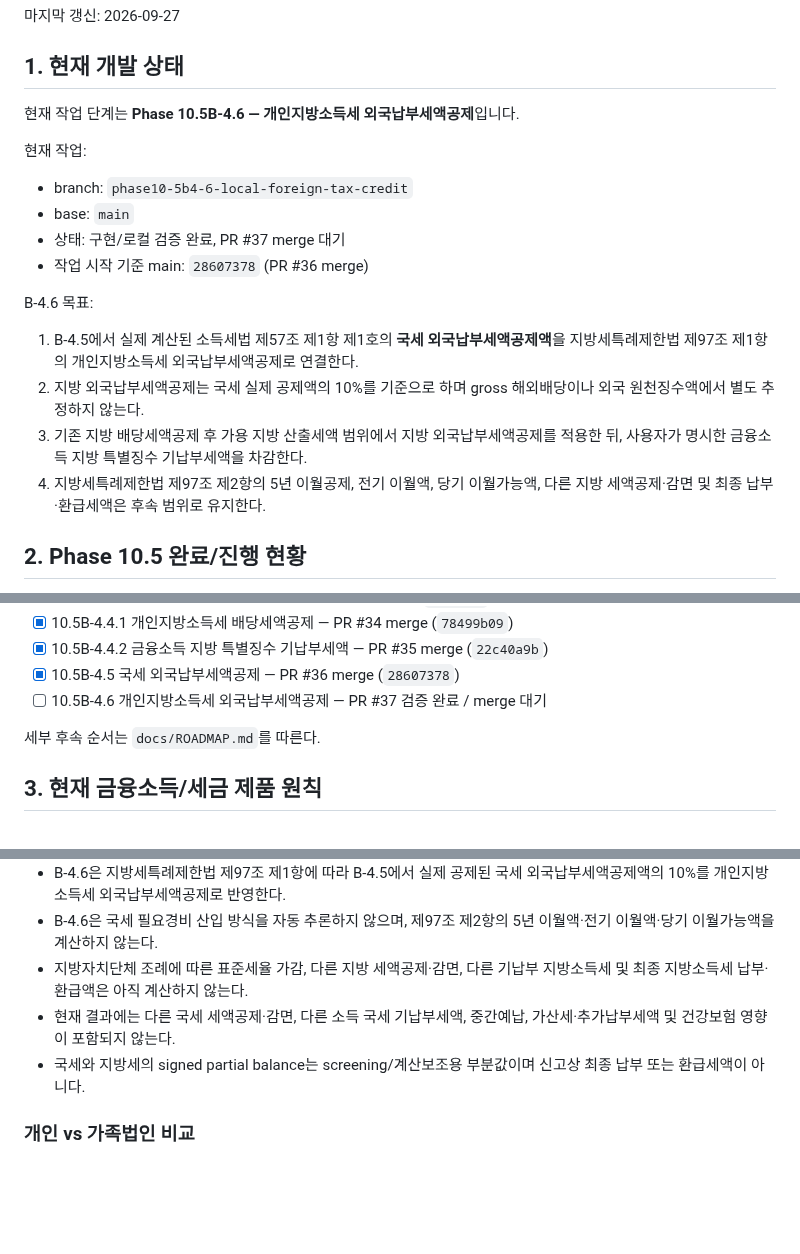
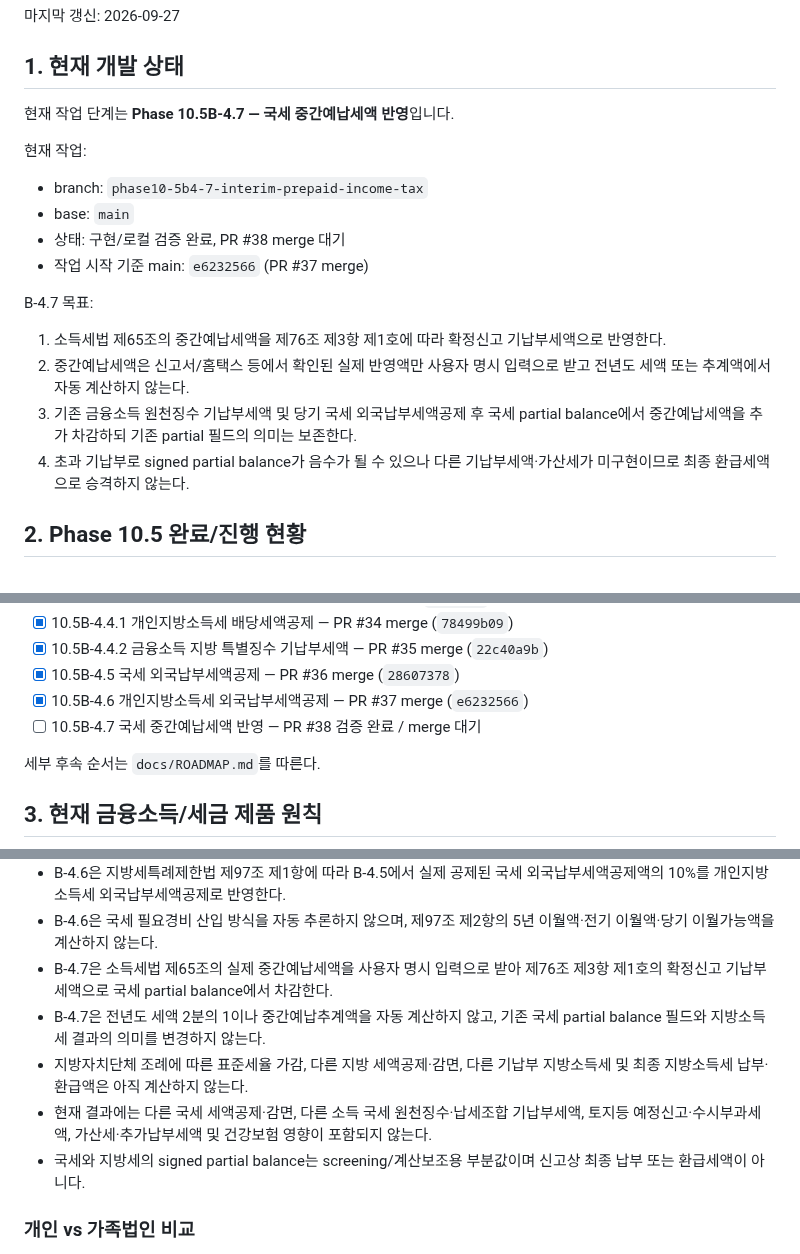
Before and after one commit to sagesaint84/wealth, a Markdown page: docs/PROJECT_STATE.md, 3 parts joined by grey strips. Rendered like a GitHub page; blank space fills up the shorter version.

Commit message:
docs: advance project state to interim prepayment

```diff
--- a/docs/PROJECT_STATE.md
+++ b/docs/PROJECT_STATE.md
@@ -8,21 +8,21 @@
 
 ## 1. 현재 개발 상태
 
-현재 작업 단계는 **Phase 10.5B-4.6 — 개인지방소득세 외국납부세액공제**입니다.
+현재 작업 단계는 **Phase 10.5B-4.7 — 국세 중간예납세액 반영**입니다.
 
 현재 작업:
 
-- branch: `phase10-5b4-6-local-foreign-tax-credit`
+- branch: `phase10-5b4-7-interim-prepaid-income-tax`
 - base: `main`
-- 상태: 구현/로컬 검증 완료, PR #37 merge 대기
-- 작업 시작 기준 main: `28607378` (PR #36 merge)
+- 상태: 구현/로컬 검증 완료, PR #38 merge 대기
+- 작업 시작 기준 main: `e6232566` (PR #37 merge)
 
-B-4.6 목표:
+B-4.7 목표:
 
-1. B-4.5에서 실제 계산된 소득세법 제57조 제1항 제1호의 **국세 외국납부세액공제액**을 지방세특례제한법 제97조 제1항의 개인지방소득세 외국납부세액공제로 연결한다.
-2. 지방 외국납부세액공제는 국세 실제 공제액의 10%를 기준으로 하며 gross 해외배당이나 외국 원천징수액에서 별도 추정하지 않는다.
-3. 기존 지방 배당세액공제 후 가용 지방 산출세액 범위에서 지방 외국납부세액공제를 적용한 뒤, 사용자가 명시한 금융소득 지방 특별징수 기납부세액을 차감한다.
-4. 지방세특례제한법 제97조 제2항의 5년 이월공제, 전기 이월액, 당기 이월가능액, 다른 지방 세액공제·감면 및 최종 납부·환급세액은 후속 범위로 유지한다.
+1. 소득세법 제65조의 중간예납세액을 제76조 제3항 제1호에 따라 확정신고 기납부세액으로 반영한다.
+2. 중간예납세액은 신고서/홈택스 등에서 확인된 실제 반영액만 사용자 명시 입력으로 받고 전년도 세액 또는 추계액에서 자동 계산하지 않는다.
+3. 기존 금융소득 원천징수 기납부세액 및 당기 국세 외국납부세액공제 후 국세 partial balance에서 중간예납세액을 추가 차감하되 기존 partial 필드의 의미는 보존한다.
+4. 초과 기납부로 signed partial balance가 음수가 될 수 있으나 다른 기납부세액·가산세가 미구현이므로 최종 환급세액으로 승격하지 않는다.
 
 ## 2. Phase 10.5 완료/진행 현황
 
@@ -47,7 +47,8 @@ B-4.6 목표:
 - [x] 10.5B-4.4.1 개인지방소득세 배당세액공제 — PR #34 merge (`78499b09`)
 - [x] 10.5B-4.4.2 금융소득 지방 특별징수 기납부세액 — PR #35 merge (`22c40a9b`)
 - [x] 10.5B-4.5 국세 외국납부세액공제 — PR #36 merge (`28607378`)
-- [ ] 10.5B-4.6 개인지방소득세 외국납부세액공제 — PR #37 검증 완료 / merge 대기
+- [x] 10.5B-4.6 개인지방소득세 외국납부세액공제 — PR #37 merge (`e6232566`)
+- [ ] 10.5B-4.7 국세 중간예납세액 반영 — PR #38 검증 완료 / merge 대기
 
 세부 후속 순서는 `docs/ROADMAP.md`를 따른다.
 
@@ -98,8 +99,10 @@ B-4.6 목표:
 - B-4.5는 전기 이월액·이월배제액·10년 이월공제액을 계산하지 않으며, 당기 미공제 외국세액을 곧바로 이월공제액으로 표시하지 않는다.
 - B-4.6은 지방세특례제한법 제97조 제1항에 따라 B-4.5에서 실제 공제된 국세 외국납부세액공제액의 10%를 개인지방소득세 외국납부세액공제로 반영한다.
 - B-4.6은 국세 필요경비 산입 방식을 자동 추론하지 않으며, 제97조 제2항의 5년 이월액·전기 이월액·당기 이월가능액을 계산하지 않는다.
+- B-4.7은 소득세법 제65조의 실제 중간예납세액을 사용자 명시 입력으로 받아 제76조 제3항 제1호의 확정신고 기납부세액으로 국세 partial balance에서 차감한다.
+- B-4.7은 전년도 세액 2분의 1이나 중간예납추계액을 자동 계산하지 않고, 기존 국세 partial balance 필드와 지방소득세 결과의 의미를 변경하지 않는다.
 - 지방자치단체 조례에 따른 표준세율 가감, 다른 지방 세액공제·감면, 다른 기납부 지방소득세 및 최종 지방소득세 납부·환급액은 아직 계산하지 않는다.
-- 현재 결과에는 다른 국세 세액공제·감면, 다른 소득 국세 기납부세액, 중간예납, 가산세·추가납부세액 및 건강보험 영향이 포함되지 않는다.
+- 현재 결과에는 다른 국세 세액공제·감면, 다른 소득 국세 원천징수·납세조합 기납부세액, 토지등 예정신고·수시부과세액, 가산세·추가납부세액 및 건강보험 영향이 포함되지 않는다.
 - 국세와 지방세의 signed partial balance는 screening/계산보조용 부분값이며 신고상 최종 납부 또는 환급세액이 아니다.
 
 ### 개인 vs 가족법인 비교
```
